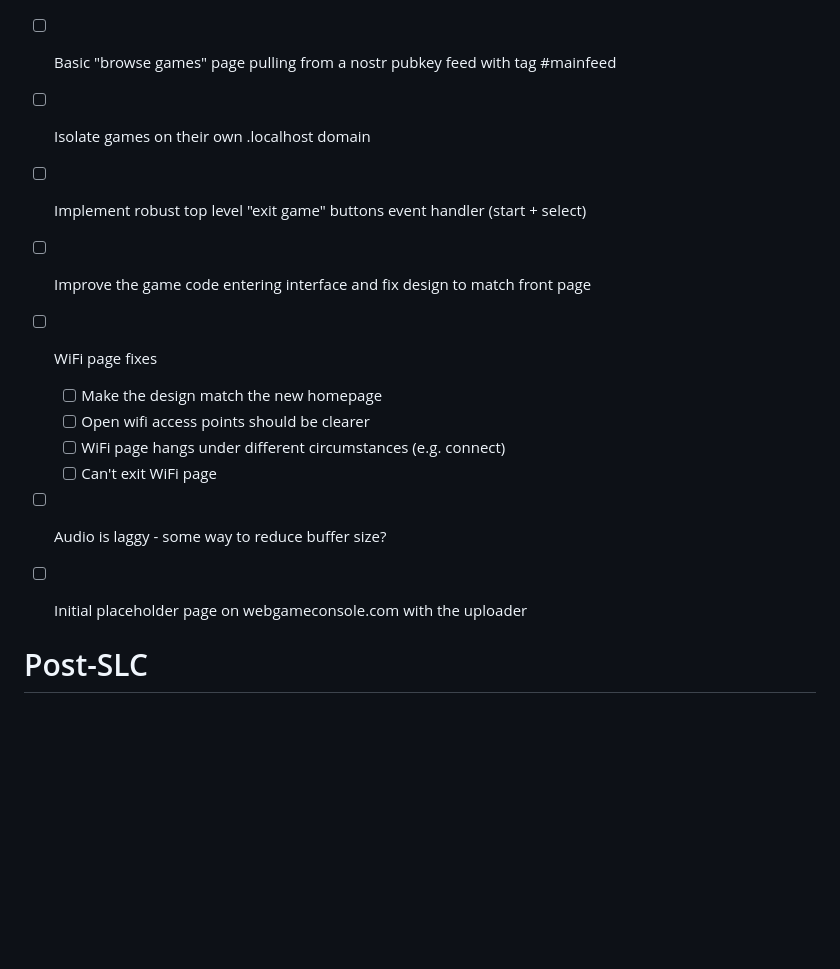
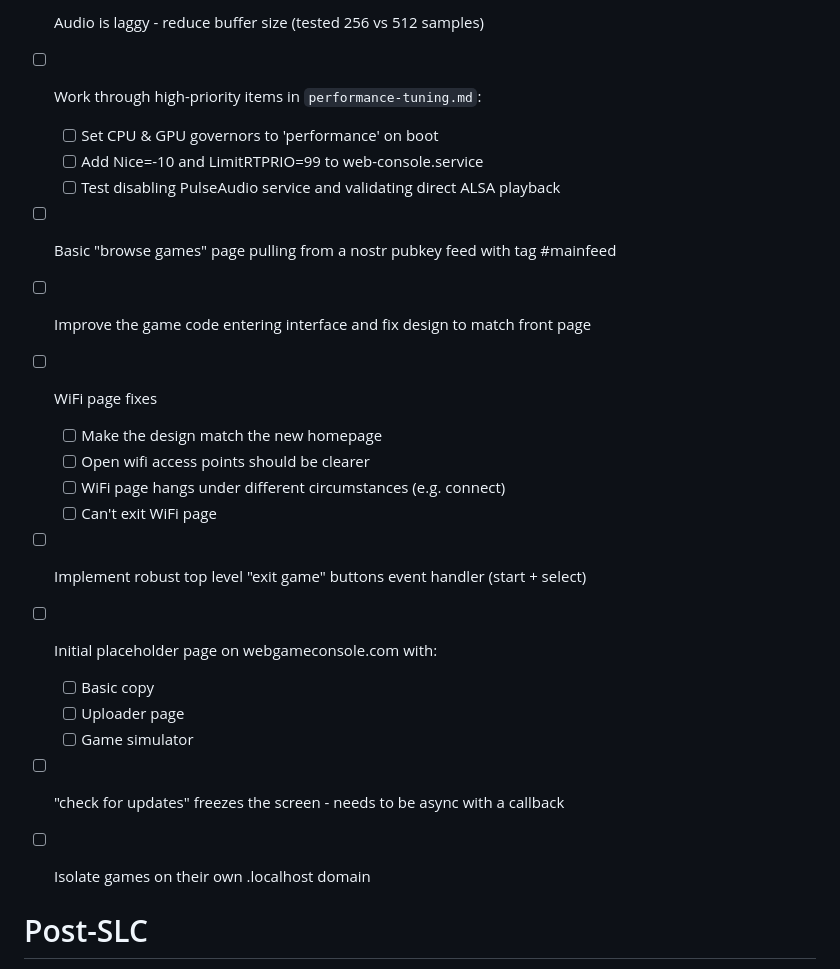
Before and after one commit to chr15m/web-game-console, a Markdown page: TODO.md, the part around the change. Rendered like a GitHub page; blank space fills up the shorter version.

Commit message:
Update TODO list.

```diff
--- a/TODO.md
+++ b/TODO.md
@@ -1,16 +1,30 @@
+- [x] Audio is laggy - reduce buffer size (tested 256 vs 512 samples)
+
+- [ ] Work through high-priority items in `performance-tuning.md`:
+  - [ ] Set CPU & GPU governors to 'performance' on boot
+  - [ ] Add Nice=-10 and LimitRTPRIO=99 to web-console.service
+  - [ ] Test disabling PulseAudio service and validating direct ALSA playback
+
 - [ ] Basic "browse games" page pulling from a nostr pubkey feed with tag #mainfeed
-- [ ] Isolate games on their own .localhost domain
-- [ ] Implement robust top level "exit game" buttons event handler (start + select)
 
 - [ ] Improve the game code entering interface and fix design to match front page
+
 - [ ] WiFi page fixes
   - [ ] Make the design match the new homepage
   - [ ] Open wifi access points should be clearer
   - [ ] WiFi page hangs under different circumstances (e.g. connect)
   - [ ] Can't exit WiFi page
-- [ ] Audio is laggy - some way to reduce buffer size?
 
-- [ ] Initial placeholder page on webgameconsole.com with the uploader
+- [ ] Implement robust top level "exit game" buttons event handler (start + select)
+
+- [ ] Initial placeholder page on webgameconsole.com with:
+  - [ ] Basic copy
+  - [ ] Uploader page
+  - [ ] Game simulator
+
+- [ ] "check for updates" freezes the screen - needs to be async with a callback
+
+- [ ] Isolate games on their own .localhost domain
 
 # Post-SLC
 
```
